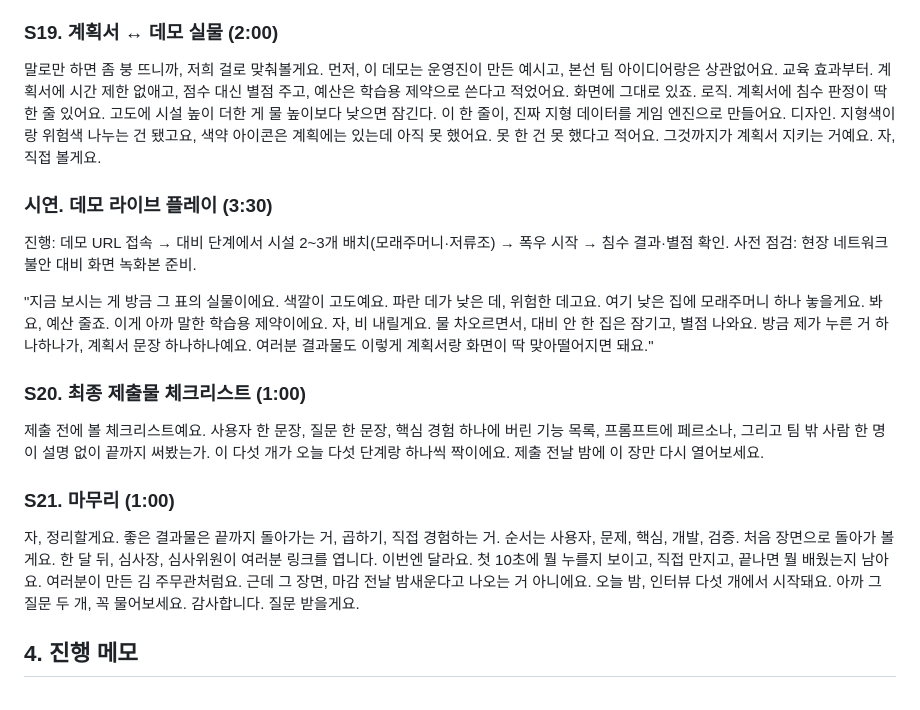
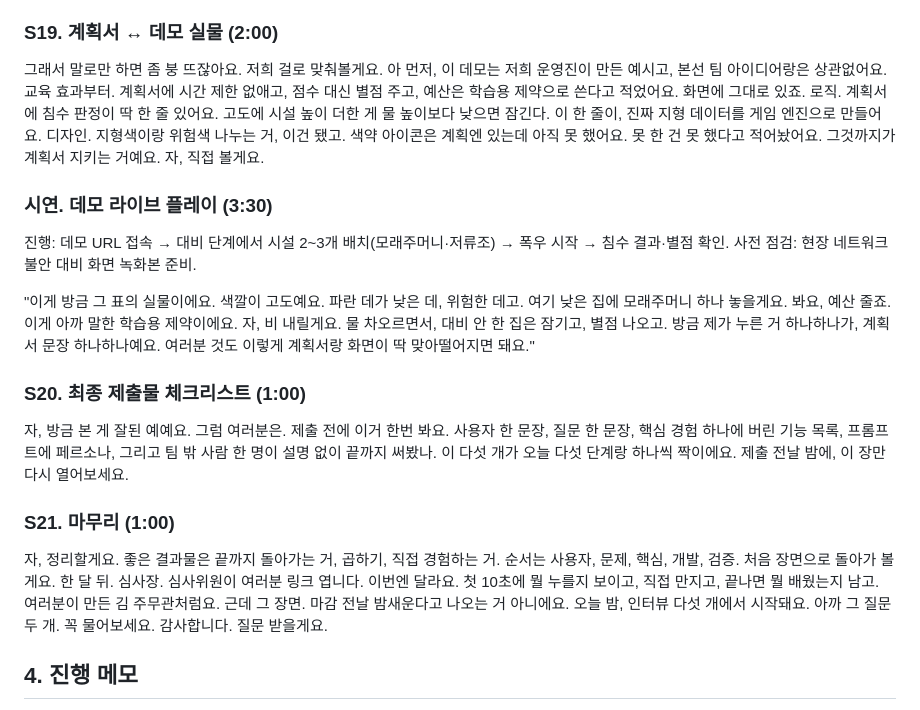
Before and after one commit to 26-weatherhackathon/hackathon-lecture-service-dev, a Markdown page: script.md, the part around one of its changes. Drawn GitHub-style.

```diff
--- a/script.md
+++ b/script.md
@@ -172,21 +166,21 @@ Q&A는 50분 뒤 별도 진행(운영 일정에 따라 5~10분).
 
 ### S19. 계획서 ↔ 데모 실물 (2:00)
 
-말로만 하면 좀 붕 뜨니까, 저희 걸로 맞춰볼게요. 먼저, 이 데모는 운영진이 만든 예시고, 본선 팀 아이디어랑은 상관없어요. 교육 효과부터. 계획서에 시간 제한 없애고, 점수 대신 별점 주고, 예산은 학습용 제약으로 쓴다고 적었어요. 화면에 그대로 있죠. 로직. 계획서에 침수 판정이 딱 한 줄 있어요. 고도에 시설 높이 더한 게 물 높이보다 낮으면 잠긴다. 이 한 줄이, 진짜 지형 데이터를 게임 엔진으로 만들어요. 디자인. 지형색이랑 위험색 나누는 건 됐고요, 색약 아이콘은 계획에는 있는데 아직 못 했어요. 못 한 건 못 했다고 적어요. 그것까지가 계획서 지키는 거예요. 자, 직접 볼게요.
+그래서 말로만 하면 좀 붕 뜨잖아요. 저희 걸로 맞춰볼게요. 아 먼저, 이 데모는 저희 운영진이 만든 예시고, 본선 팀 아이디어랑은 상관없어요. 교육 효과부터. 계획서에 시간 제한 없애고, 점수 대신 별점 주고, 예산은 학습용 제약으로 쓴다고 적었어요. 화면에 그대로 있죠. 로직. 계획서에 침수 판정이 딱 한 줄 있어요. 고도에 시설 높이 더한 게 물 높이보다 낮으면 잠긴다. 이 한 줄이, 진짜 지형 데이터를 게임 엔진으로 만들어요. 디자인. 지형색이랑 위험색 나누는 거, 이건 됐고. 색약 아이콘은 계획엔 있는데 아직 못 했어요. 못 한 건 못 했다고 적어놨어요. 그것까지가 계획서 지키는 거예요. 자, 직접 볼게요.
 
 ### 시연. 데모 라이브 플레이 (3:30)
 
 진행: 데모 URL 접속 → 대비 단계에서 시설 2~3개 배치(모래주머니·저류조) → 폭우 시작 → 침수 결과·별점 확인. 사전 점검: 현장 네트워크 불안 대비 화면 녹화본 준비.
 
-"지금 보시는 게 방금 그 표의 실물이에요. 색깔이 고도예요. 파란 데가 낮은 데, 위험한 데고요. 여기 낮은 집에 모래주머니 하나 놓을게요. 봐요, 예산 줄죠. 이게 아까 말한 학습용 제약이에요. 자, 비 내릴게요. 물 차오르면서, 대비 안 한 집은 잠기고, 별점 나와요. 방금 제가 누른 거 하나하나가, 계획서 문장 하나하나예요. 여러분 결과물도 이렇게 계획서랑 화면이 딱 맞아떨어지면 돼요."
+"이게 방금 그 표의 실물이에요. 색깔이 고도예요. 파란 데가 낮은 데, 위험한 데고. 여기 낮은 집에 모래주머니 하나 놓을게요. 봐요, 예산 줄죠. 이게 아까 말한 학습용 제약이에요. 자, 비 내릴게요. 물 차오르면서, 대비 안 한 집은 잠기고, 별점 나오고. 방금 제가 누른 거 하나하나가, 계획서 문장 하나하나예요. 여러분 것도 이렇게 계획서랑 화면이 딱 맞아떨어지면 돼요."
 
 ### S20. 최종 제출물 체크리스트 (1:00)
 
-제출 전에 볼 체크리스트예요. 사용자 한 문장, 질문 한 문장, 핵심 경험 하나에 버린 기능 목록, 프롬프트에 페르소나, 그리고 팀 밖 사람 한 명이 설명 없이 끝까지 써봤는가. 이 다섯 개가 오늘 다섯 단계랑 하나씩 짝이에요. 제출 전날 밤에 이 장만 다시 열어보세요.
+자, 방금 본 게 잘된 예예요. 그럼 여러분은. 제출 전에 이거 한번 봐요. 사용자 한 문장, 질문 한 문장, 핵심 경험 하나에 버린 기능 목록, 프롬프트에 페르소나, 그리고 팀 밖 사람 한 명이 설명 없이 끝까지 써봤나. 이 다섯 개가 오늘 다섯 단계랑 하나씩 짝이에요. 제출 전날 밤에, 이 장만 다시 열어보세요.
 
 ### S21. 마무리 (1:00)
 
-자, 정리할게요. 좋은 결과물은 끝까지 돌아가는 거, 곱하기, 직접 경험하는 거. 순서는 사용자, 문제, 핵심, 개발, 검증. 처음 장면으로 돌아가 볼게요. 한 달 뒤, 심사장, 심사위원이 여러분 링크를 엽니다. 이번엔 달라요. 첫 10초에 뭘 누를지 보이고, 직접 만지고, 끝나면 뭘 배웠는지 남아요. 여러분이 만든 김 주무관처럼요. 근데 그 장면, 마감 전날 밤새운다고 나오는 거 아니에요. 오늘 밤, 인터뷰 다섯 개에서 시작돼요. 아까 그 질문 두 개, 꼭 물어보세요. 감사합니다. 질문 받을게요.
+자, 정리할게요. 좋은 결과물은 끝까지 돌아가는 거, 곱하기, 직접 경험하는 거. 순서는 사용자, 문제, 핵심, 개발, 검증. 처음 장면으로 돌아가 볼게요. 한 달 뒤. 심사장. 심사위원이 여러분 링크 엽니다. 이번엔 달라요. 첫 10초에 뭘 누를지 보이고, 직접 만지고, 끝나면 뭘 배웠는지 남고. 여러분이 만든 김 주무관처럼요. 근데 그 장면. 마감 전날 밤새운다고 나오는 거 아니에요. 오늘 밤, 인터뷰 다섯 개에서 시작돼요. 아까 그 질문 두 개. 꼭 물어보세요. 감사합니다. 질문 받을게요.
 
 ## 4. 진행 메모
 
```
Also changed, not shown: other parts of script.md (+23 -29 lines).
